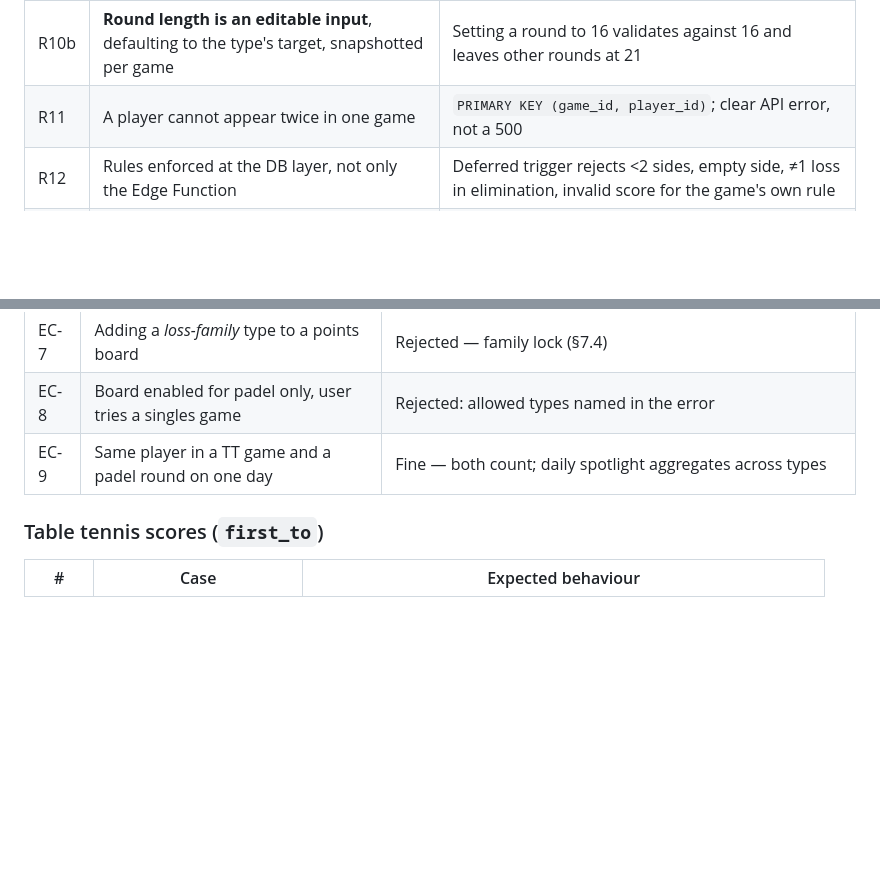
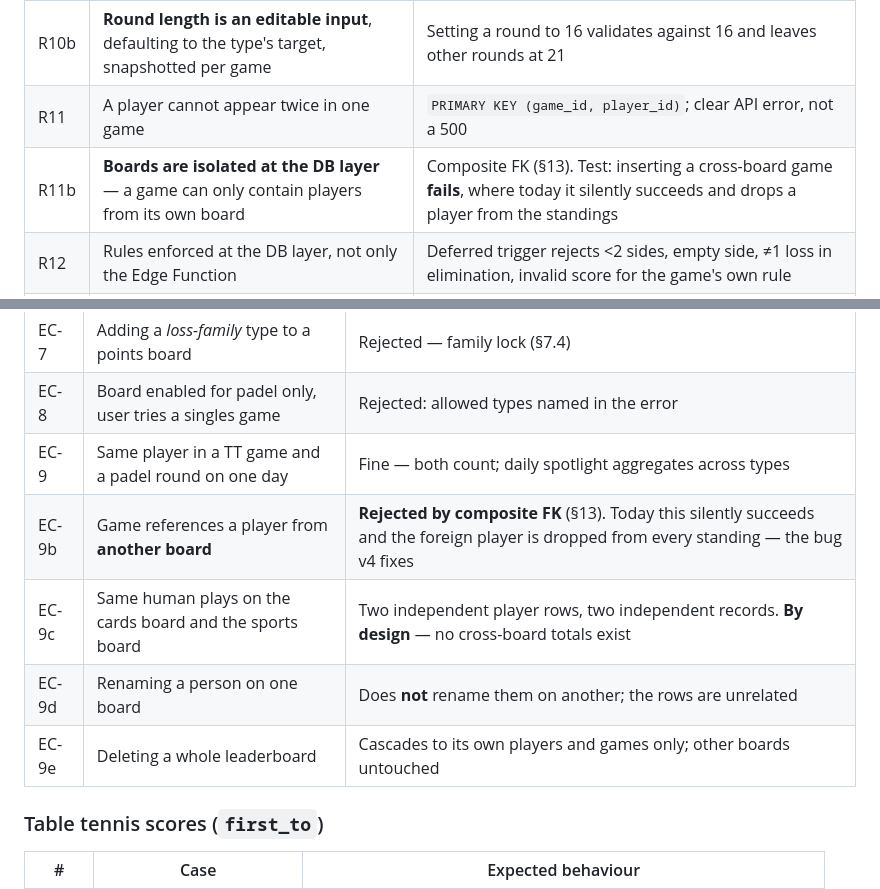
Before and after one commit to javal999/LOTD, a Markdown page: PRD-v4-multi-format-games.md, 2 parts joined by grey strips. Drawn GitHub-style; blank space fills up the shorter version.

```diff
--- a/PRD-v4-multi-format-games.md
+++ b/PRD-v4-multi-format-games.md
@@ -506,6 +506,7 @@ why it's the recommendation.
 | R10 | Live total hint for `total_points` types | Typing 13 and 7 shows `20 / 21` in a warning colour; save disabled |
 | R10b | **Round length is an editable input**, defaulting to the type's target, snapshotted per game | Setting a round to 16 validates against 16 and leaves other rounds at 21 |
 | R11 | A player cannot appear twice in one game | `PRIMARY KEY (game_id, player_id)`; clear API error, not a 500 |
+| R11b | **Boards are isolated at the DB layer** — a game can only contain players from its own board | Composite FK (§13). Test: inserting a cross-board game **fails**, where today it silently succeeds and drops a player from the standings |
 | R12 | Rules enforced at the DB layer, not only the Edge Function | Deferred trigger rejects <2 sides, empty side, ≠1 loss in elimination, invalid score for the game's own rule |
 | R13 | Lossless migration of all v3 games | Post-migration gp/losses byte-identical to a pre-migration snapshot, asserted in CI |
 | R14 | Card flow stays 3 interactions | 4 active → pre-selected → confess → save |
@@ -642,6 +691,10 @@ Ship app-level validation only and the standings will eventually be wrong. Decid
 | EC-7 | Adding a *loss-family* type to a points board | Rejected — family lock (§7.4) |
 | EC-8 | Board enabled for padel only, user tries a singles game | Rejected: allowed types named in the error |
 | EC-9 | Same player in a TT game and a padel round on one day | Fine — both count; daily spotlight aggregates across types |
+| EC-9b | Game references a player from **another board** | **Rejected by composite FK** (§13). Today this silently succeeds and the foreign player is dropped from every standing — the bug v4 fixes |
+| EC-9c | Same human plays on the cards board and the sports board | Two independent player rows, two independent records. **By design** — no cross-board totals exist |
+| EC-9d | Renaming a person on one board | Does **not** rename them on another; the rows are unrelated |
+| EC-9e | Deleting a whole leaderboard | Cascades to its own players and games only; other boards untouched |
 
 ### Table tennis scores (`first_to`)
 | # | Case | Expected behaviour |
```
Also changed, not shown: other parts of PRD-v4-multi-format-games.md (+48 -0 lines).
